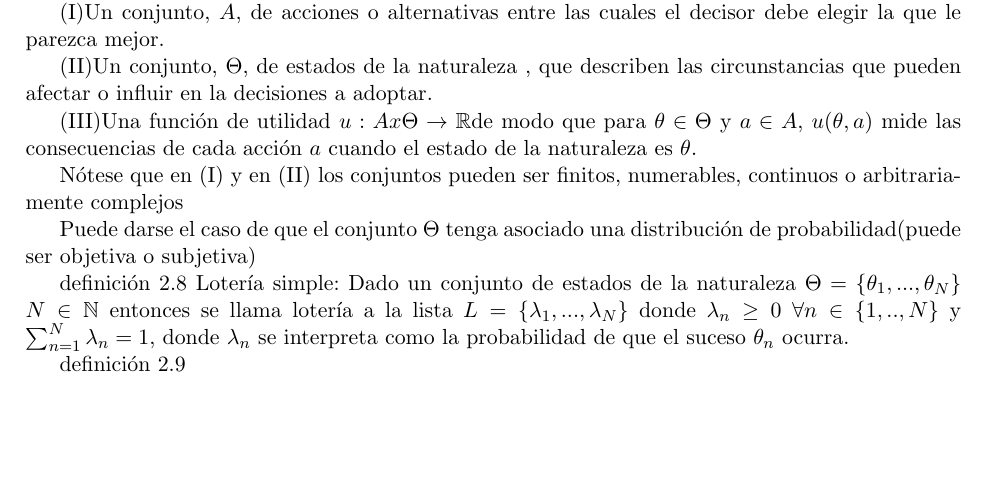
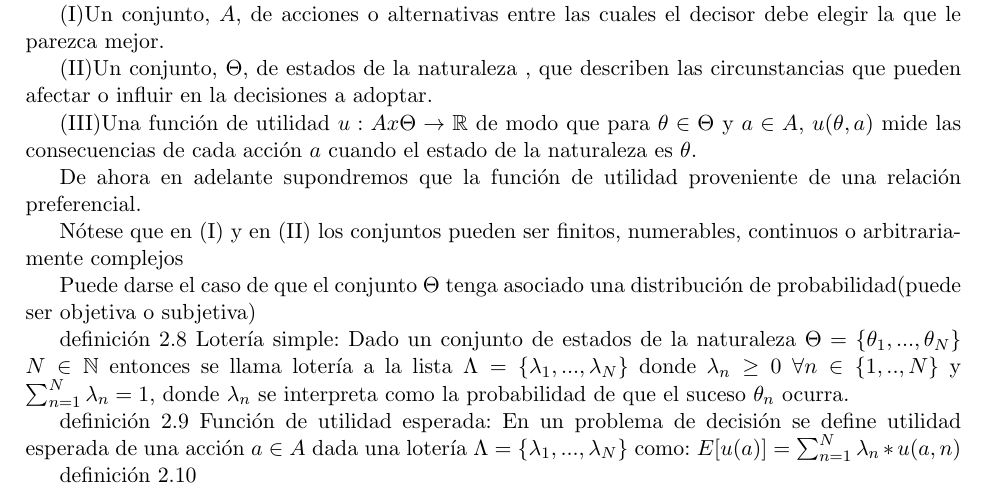
Before and after one commit to nothng-k/programas-y-latex, a LaTeX document (latex/4.1 Teoría de juegos.tex): part of page 2 of 2, cut so that both start at the same text, the shorter picture padded with empty space. Compiled offline with pdfLaTeX.

Commit message:
Update 4.1 Teoría de juegos.tex

```diff
--- a/latex/4.1 Teoría de juegos.tex
+++ b/latex/4.1 Teoría de juegos.tex
@@ -77,17 +78,23 @@ definición 2.7 problema de decisión
 
   (II)Un conjunto, $\Theta$, de estados de la naturaleza , que describen las circunstancias que pueden afectar o influir en la decisiones a adoptar.
 
-  (III)Una función de utilidad $u:Ax\Theta \to \R$de modo que  para $\theta \in \Theta $ y $a \in A$, $u(\theta , a)$ mide las consecuencias de cada acción $a$ cuando el estado de la naturaleza es $\theta$.
+  (III)Una función de utilidad $u:Ax\Theta \to \R$ de modo que  para $\theta \in \Theta $ y $a \in A$, $u(\theta , a)$ mide las consecuencias de cada acción $a$ cuando el estado de la naturaleza es $\theta$.
 
+De ahora en adelante supondremos que la función de utilidad proveniente de una relación preferencial.
 
 Nótese que en (I) y en (II) los conjuntos pueden ser finitos, numerables, continuos o arbitrariamente complejos
 
 Puede darse el caso de que el conjunto $\Theta$ tenga asociado una distribución de probabilidad(puede ser objetiva o subjetiva)
 
-definición 2.8 Lotería simple: Dado un conjunto de estados de la naturaleza $\Theta =\{ \theta_1,...,\theta_N \} $ $N \in \mathbb{N}$ entonces se llama lotería a la lista $L=\{ \lambda_1,...,\lambda_N\} $ donde $\lambda_n \ge 0$ $\forall n \in \{ 1,..,N\} $ y $\sum_{n=1}^{N} \lambda_n=1$, donde $\lambda_n$ se interpreta como la probabilidad de que el suceso $\theta_n$ ocurra.
+definición 2.8 Lotería simple: Dado un conjunto de estados de la naturaleza $\Theta =\{ \theta_1,...,\theta_N \} $ $N \in \mathbb{N}$ entonces se llama lotería a la lista $\Lambda =\{ \lambda_1,...,\lambda_N\} $ donde $\lambda_n \ge 0$ $\forall n \in \{ 1,..,N\} $ y $\sum_{n=1}^{N} \lambda_n=1$, donde $\lambda_n$ se interpreta como la probabilidad de que el suceso $\theta_n$ ocurra.
 
 
-definición 2.9
+
+definición 2.9 Función de utilidad esperada:
+En un problema de decisión se define utilidad esperada de una acción $a \in A$ dada una lotería $ \Lambda =\{ \lambda_1,...,\lambda_N\} $ como:
+$E[u(a)]=\sum_{n=1}^{N}\lambda_n*u(a,n)$
+
+definición 2.10
 
 
 \newpage
```
Also changed, not shown: latex/4.1 Teoría de juegos.tex (1 more changed lines).
